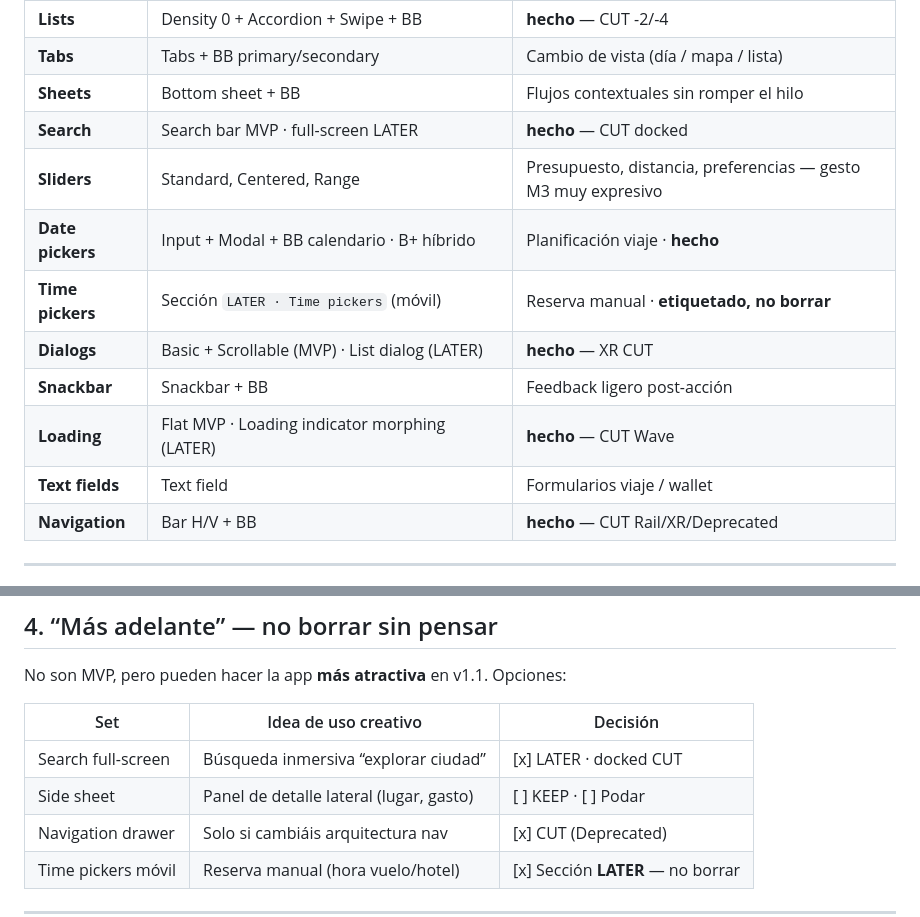
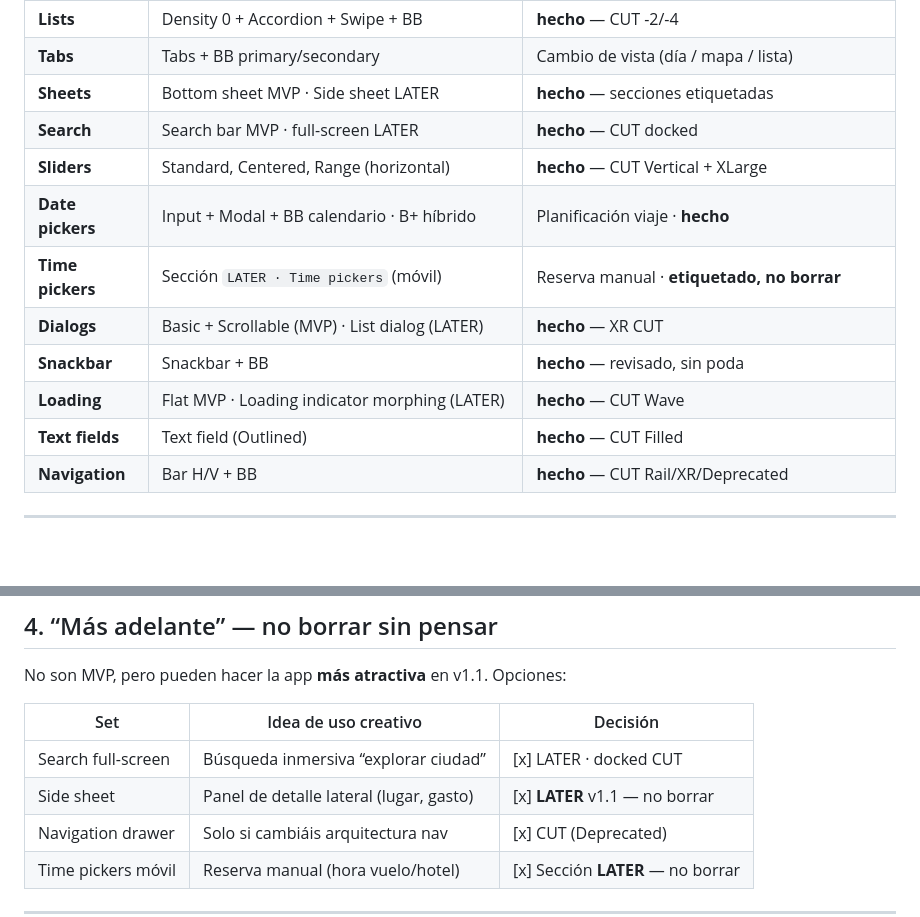
Before and after one commit to teresanov/MyOwnTrip-nativo, a Markdown page: docs/design-system/figma-manual-prune-checklist.md, 2 parts joined by grey strips. GitHub-like rendering; blank space fills up the shorter version.

```diff
--- a/docs/design-system/figma-manual-prune-checklist.md
+++ b/docs/design-system/figma-manual-prune-checklist.md
@@ -45,15 +45,15 @@ Conservar sets que dan **jerarquía, ritmo y personalidad** sin salir de M3.
 | **Chips** | Filter, Assist, Suggestion, Input + **Chip groups** | Filtros de viaje/gasto; grupos para barras de filtro densas |
 | **Lists** | Density 0 + Accordion + Swipe + BB | **hecho** — CUT -2/-4 |
 | **Tabs** | Tabs + BB primary/secondary | Cambio de vista (día / mapa / lista) |
-| **Sheets** | Bottom sheet + BB | Flujos contextuales sin romper el hilo |
+| **Sheets** | Bottom sheet MVP · Side sheet LATER | **hecho** — secciones etiquetadas |
 | **Search** | Search bar MVP · full-screen LATER | **hecho** — CUT docked |
-| **Sliders** | Standard, Centered, Range | Presupuesto, distancia, preferencias — gesto M3 muy expresivo |
+| **Sliders** | Standard, Centered, Range (horizontal) | **hecho** — CUT Vertical + XLarge |
 | **Date pickers** | Input + Modal + BB calendario · B+ híbrido | Planificación viaje · **hecho** |
 | **Time pickers** | Sección `LATER · Time pickers` (móvil) | Reserva manual · **etiquetado, no borrar** |
 | **Dialogs** | Basic + Scrollable (MVP) · List dialog (LATER) | **hecho** — XR CUT |
-| **Snackbar** | Snackbar + BB | Feedback ligero post-acción |
+| **Snackbar** | Snackbar + BB | **hecho** — revisado, sin poda |
 | **Loading** | Flat MVP · Loading indicator morphing (LATER) | **hecho** — CUT Wave |
-| **Text fields** | Text field | Formularios viaje / wallet |
+| **Text fields** | Text field (Outlined) | **hecho** — CUT Filled |
 | **Navigation** | Bar H/V + BB | **hecho** — CUT Rail/XR/Deprecated |
 
 ---
@@ -82,7 +82,7 @@ No son MVP, pero pueden hacer la app **más atractiva** en v1.1. Opciones:
 | Set | Idea de uso creativo | Decisión |
 |-----|----------------------|----------|
 | Search full-screen | Búsqueda inmersiva “explorar ciudad” | [x] LATER · docked CUT |
-| Side sheet | Panel de detalle lateral (lugar, gasto) | [ ] KEEP · [ ] Podar |
+| Side sheet | Panel de detalle lateral (lugar, gasto) | [x] **LATER** v1.1 — no borrar |
 | Navigation drawer | Solo si cambiáis arquitectura nav | [x] CUT (Deprecated) |
 | Time pickers móvil | Reserva manual (hora vuelo/hotel) | [x] Sección **LATER** — no borrar |
 
```
Also changed, not shown: docs/design-system/figma-prune-inventory.md (+14 -9 lines).
